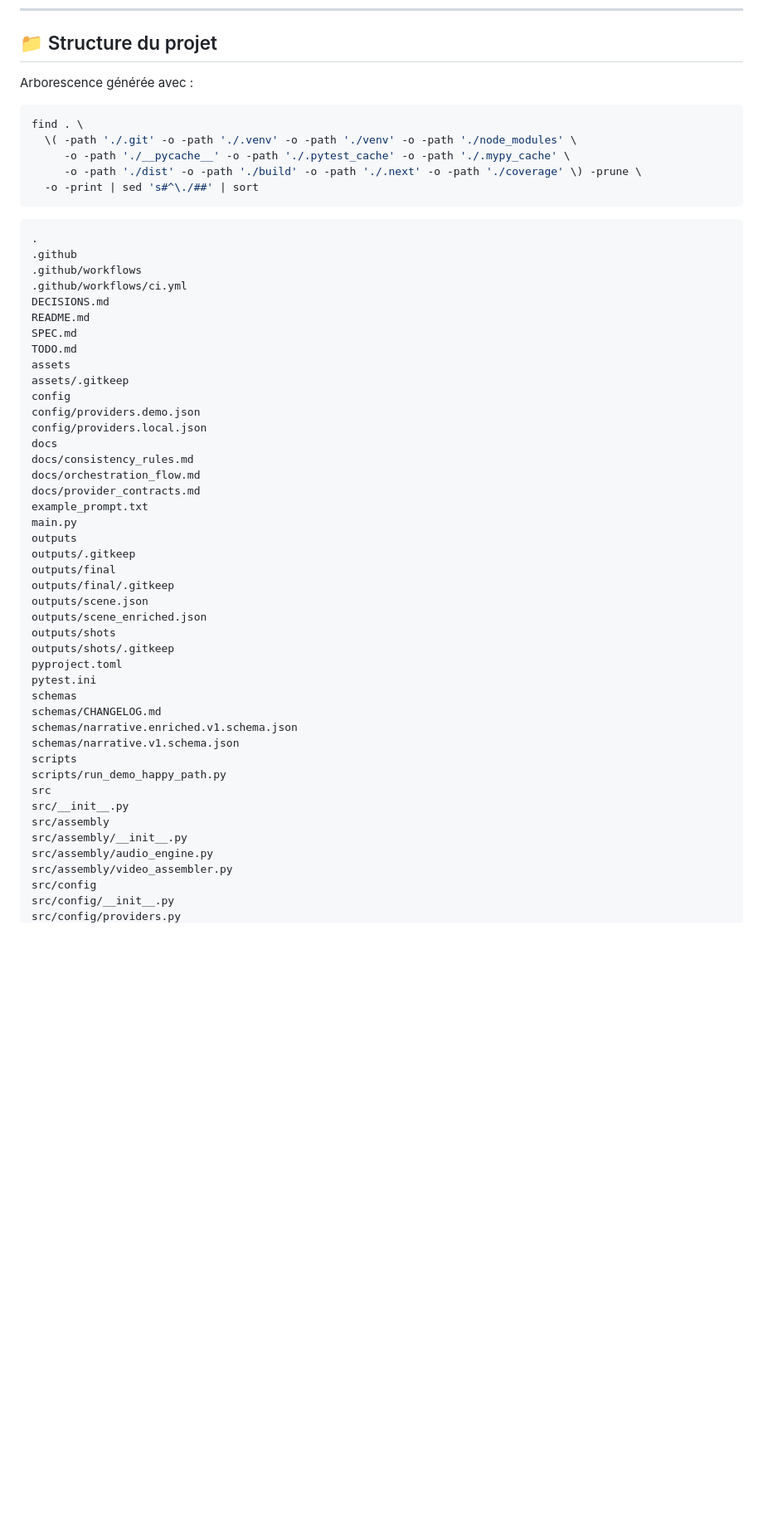
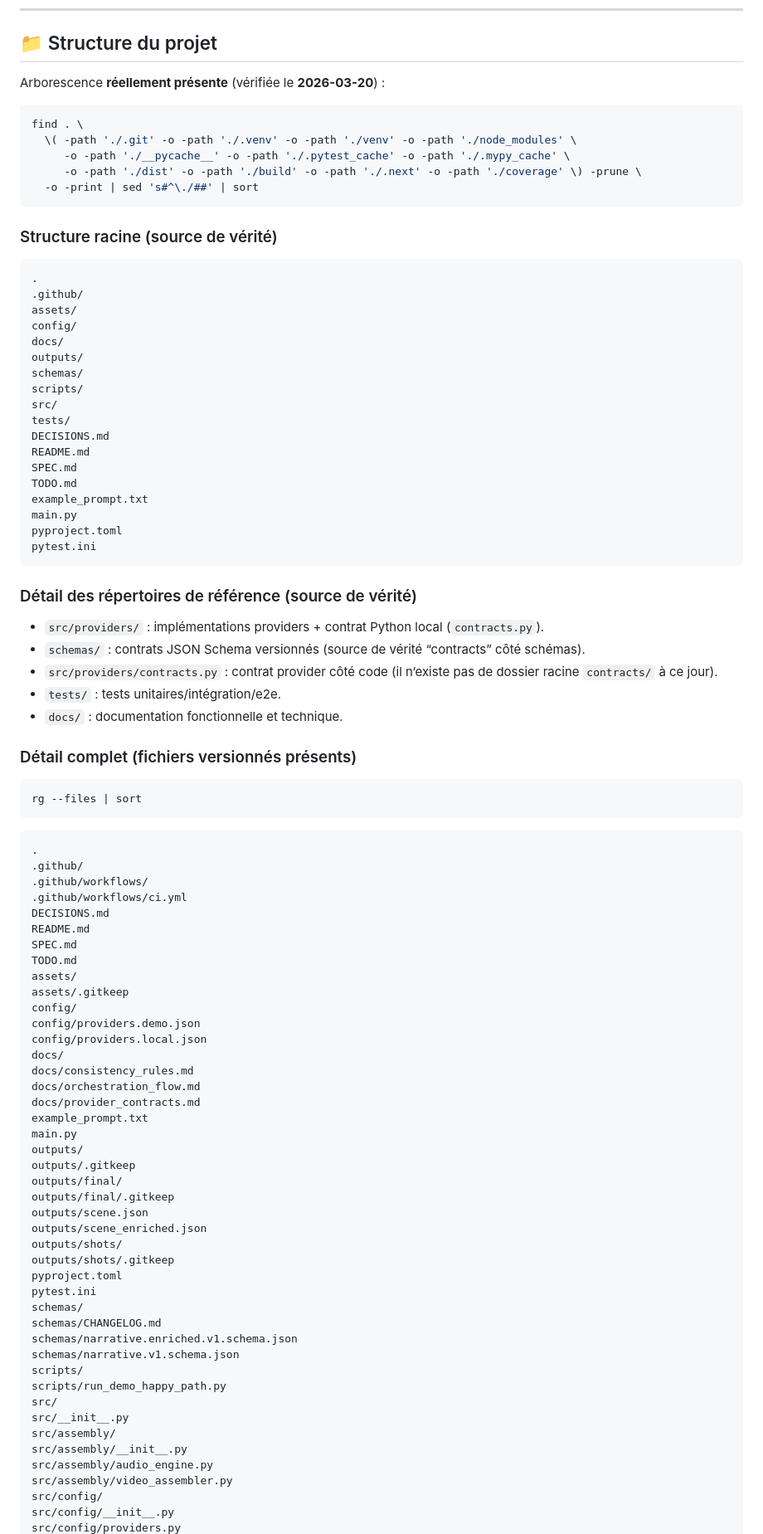
Before and after one commit to Nairolf138/Narratech, a Markdown page: README.md, the part around one of its changes. Shown at 83% size. Drawn GitHub-style; blank space fills up the shorter version.

Commit message:
docs: align README project structure and path truth sources

````diff
--- a/README.md
+++ b/README.md
@@ -159,7 +159,7 @@ Ajoute :
 
 ## 📁 Structure du projet
 
-Arborescence générée avec :
+Arborescence **réellement présente** (vérifiée le **2026-03-20**) :
 
 ```bash
 find . \
@@ -169,48 +169,85 @@ find . \
   -o -print | sed 's#^\./##' | sort
 ```
 
+### Structure racine (source de vérité)
+
 ```text
 .
-.github
-.github/workflows
+.github/
+assets/
+config/
+docs/
+outputs/
+schemas/
+scripts/
+src/
+tests/
+DECISIONS.md
+README.md
+SPEC.md
+TODO.md
+example_prompt.txt
+main.py
+pyproject.toml
+pytest.ini
+```
+
+### Détail des répertoires de référence (source de vérité)
+
+- `src/providers/` : implémentations providers + contrat Python local (`contracts.py`).
+- `schemas/` : contrats JSON Schema versionnés (source de vérité “contracts” côté schémas).
+- `src/providers/contracts.py` : contrat provider côté code (il n’existe pas de dossier racine `contracts/` à ce jour).
+- `tests/` : tests unitaires/intégration/e2e.
+- `docs/` : documentation fonctionnelle et technique.
+
+### Détail complet (fichiers versionnés présents)
+
+```bash
+rg --files | sort
+```
+
+```text
+.
+.github/
+.github/workflows/
 .github/workflows/ci.yml
 DECISIONS.md
 README.md
 SPEC.md
 TODO.md
-assets
+assets/
 assets/.gitkeep
-config
+config/
 config/providers.demo.json
 config/providers.local.json
-docs
+docs/
 docs/consistency_rules.md
 docs/orchestration_flow.md
 docs/provider_contracts.md
 example_prompt.txt
 main.py
-outputs
+outputs/
 outputs/.gitkeep
-outputs/final
+outputs/final/
 outputs/final/.gitkeep
 outputs/scene.json
 outputs/scene_enriched.json
-outputs/shots
+outputs/shots/
 outputs/shots/.gitkeep
 pyproject.toml
 pytest.ini
-schemas
+schemas/
 schemas/CHANGELOG.md
 schemas/narrative.enriched.v1.schema.json
 schemas/narrative.v1.schema.json
-scripts
+scripts/
 scripts/run_demo_happy_path.py
-src
+src/
 src/__init__.py
-src/assembly
+src/assembly/
 src/assembly/__init__.py
 src/assembly/audio_engine.py
 src/assembly/video_assembler.py
-src/config
+src/config/
 src/config/__init__.py
 src/config/providers.py
````
Also changed, not shown: other parts of README.md (+14 -6 lines).
